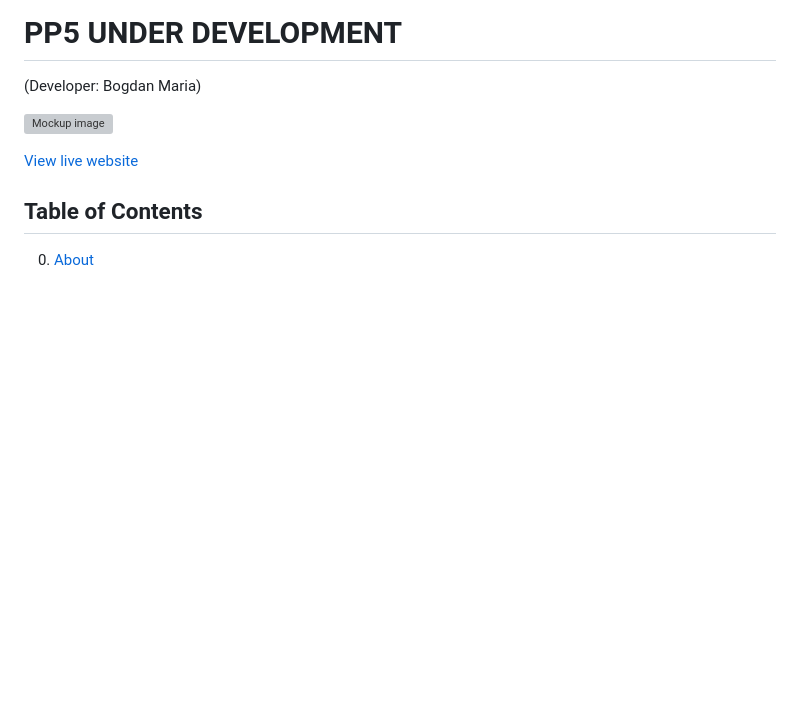
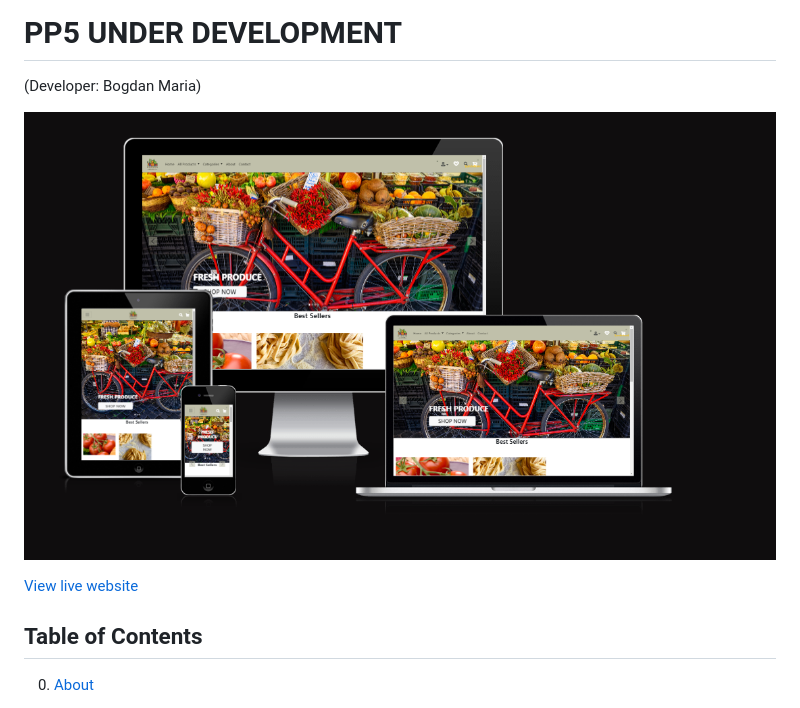
Before and after one commit to BogdanMaria/bellacuccina, a Markdown page: README.md, the part around the change. Rendered like a GitHub page; pictures changed too: docs/ami_responsive.png (added); blank space fills up the shorter version; grey boxes are pictures that could not be loaded.

Commit message:
Add ajax error handling and upload AmIResponsive image for README

```diff
--- a/README.md
+++ b/README.md
@@ -1,7 +1,7 @@
 # PP5 UNDER DEVELOPMENT
 (Developer: Bogdan Maria)
 
-![Mockup image]()
+![Mockup image](docs/ami_responsive.png)
 
 
 [View live website]()
```
Also changed, not shown: 4 other files.
